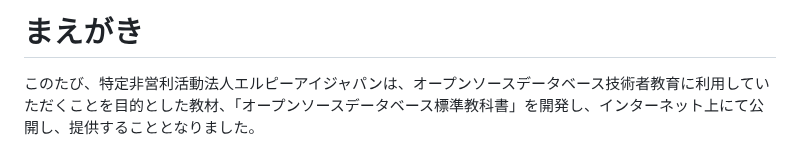
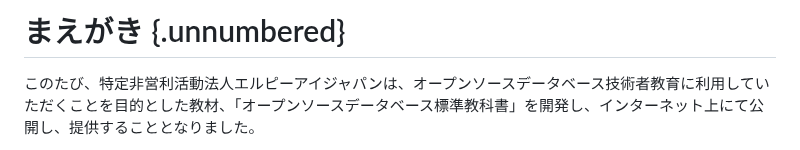
Before and after one commit to lpi-japan/ossdb-text, a Markdown page: Chapter0.md, the part around the change. Rendered like a GitHub page.

Commit message:
章番号合わせのため修正

```diff
--- a/Chapter0.md
+++ b/Chapter0.md
@@ -1,4 +1,4 @@
-# まえがき
+# まえがき {.unnumbered}
 このたび、特定非営利活動法人エルピーアイジャパンは、オープンソースデータベース技術者教育に利用していただくことを目的とした教材、「オープンソースデータベース標準教科書」を開発し、インターネット上にて公開し、提供することとなりました。
 
 この「オープンソースデータベース標準教科書」は、データベース技術習得のニーズの高まりに応えるべく、まったく初めてデータベースについて学習する人のために開発されました。既にリリースされ好評を得ている「Linux標準教科書」「Linuxサーバー構築標準教科書」「Linuxシステム管理標準教科書」の姉妹版となります。
```
